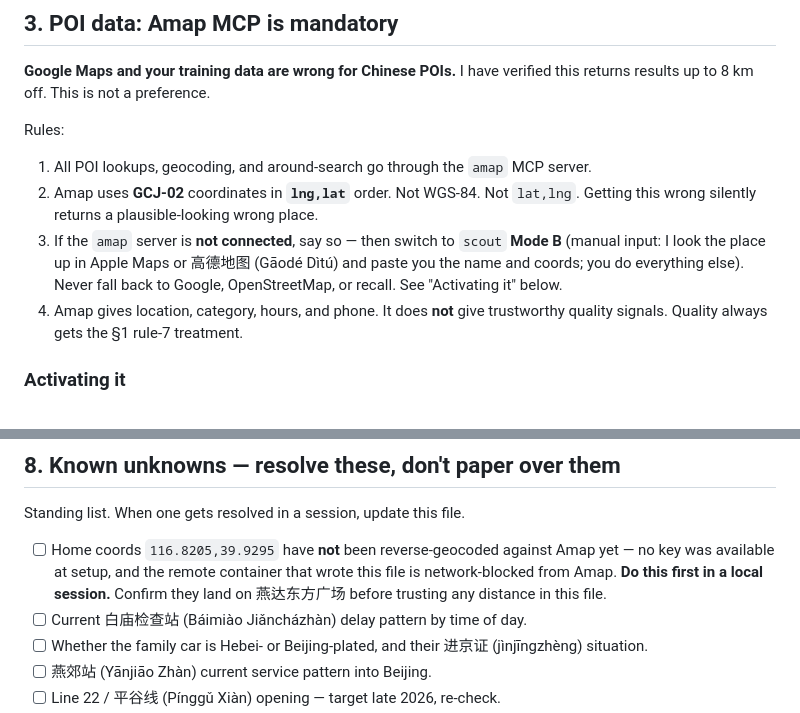
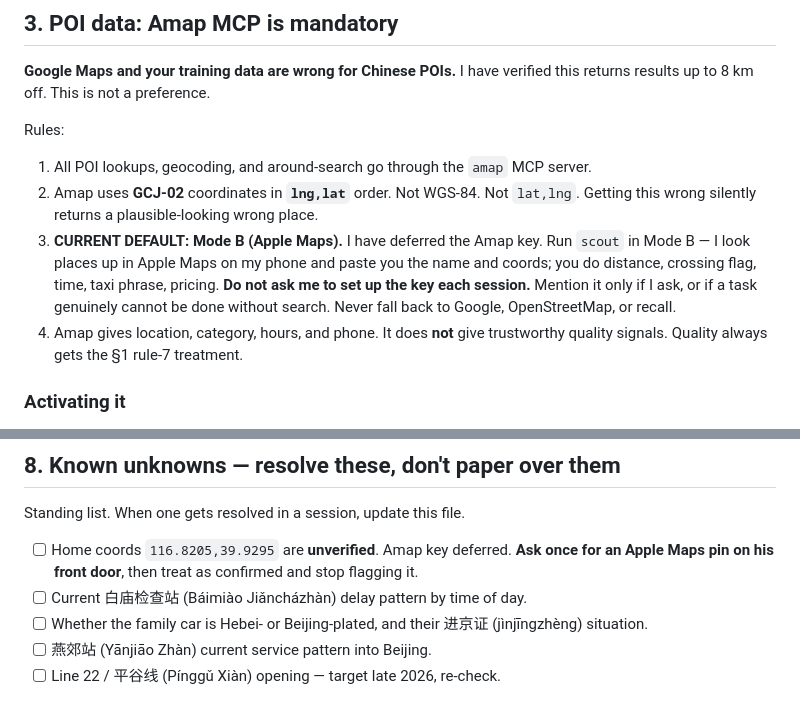
Before and after one commit to chocowizx/spectrum-extension, a Markdown page: CLAUDE.md, 2 parts joined by grey strips. Drawn GitHub-style.

Commit message:
Make Apple Maps (Mode B) the standing default for scout
The Amap key is deferred, so Mode B is the operating mode rather than a
fallback. Stops future sessions from re-pitching key setup on every
request, and reduces the unverified home-coords item to a single ask for
an Apple Maps pin.

Co-Authored-By: Claude Opus 5 <noreply@anthropic.com>
Claude-Session: https://claude.ai/code/session_014NMSrSN4ZRpSDivR5gh1o1

```diff
--- a/CLAUDE.md
+++ b/CLAUDE.md
@@ -52,7 +52,12 @@ verified this returns results up to 8 km off. This is not a preference.
 Rules:
 1. All POI lookups, geocoding, and around-search go through the `amap` MCP server.
 2. Amap uses **GCJ-02** coordinates in **`lng,lat`** order. Not WGS-84. Not `lat,lng`. Getting this wrong silently returns a plausible-looking wrong place.
-3. If the `amap` server is **not connected**, say so — then switch to `scout` **Mode B** (manual input: I look the place up in Apple Maps or 高德地图 (Gāodé Dìtú) and paste you the name and coords; you do everything else). Never fall back to Google, OpenStreetMap, or recall. See "Activating it" below.
+3. **CURRENT DEFAULT: Mode B (Apple Maps).** I have deferred the Amap key. Run
+   `scout` in Mode B — I look places up in Apple Maps on my phone and paste you
+   the name and coords; you do distance, crossing flag, time, taxi phrase,
+   pricing. **Do not ask me to set up the key each session.** Mention it only if
+   I ask, or if a task genuinely cannot be done without search. Never fall back
+   to Google, OpenStreetMap, or recall.
 4. Amap gives location, category, hours, and phone. It does **not** give trustworthy quality signals. Quality always gets the §1 rule-7 treatment.
 
 ### Activating it
@@ -211,7 +216,7 @@ Ready-to-read counter line:
 
 Standing list. When one gets resolved in a session, update this file.
 
-- [ ] Home coords `116.8205,39.9295` have **not** been reverse-geocoded against Amap yet — no key was available at setup, and the remote container that wrote this file is network-blocked from Amap. **Do this first in a local session.** Confirm they land on 燕达东方广场 before trusting any distance in this file.
+- [ ] Home coords `116.8205,39.9295` are **unverified**. Amap key deferred. **Ask once for an Apple Maps pin on his front door**, then treat as confirmed and stop flagging it.
 - [ ] Current 白庙检查站 (Báimiào Jiǎncházhàn) delay pattern by time of day.
 - [ ] Whether the family car is Hebei- or Beijing-plated, and their 进京证 (jìnjīngzhèng) situation.
 - [ ] 燕郊站 (Yānjiāo Zhàn) current service pattern into Beijing.
```
Also changed, not shown: 1 other file.
